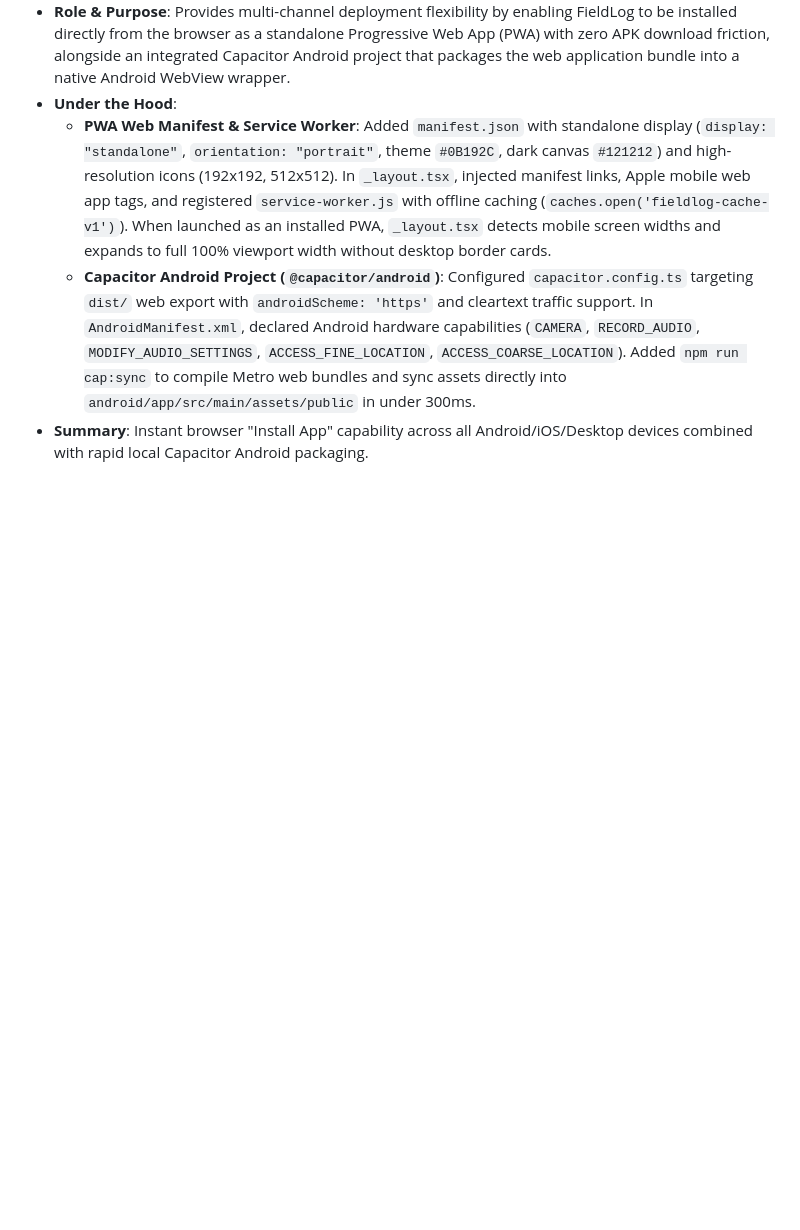
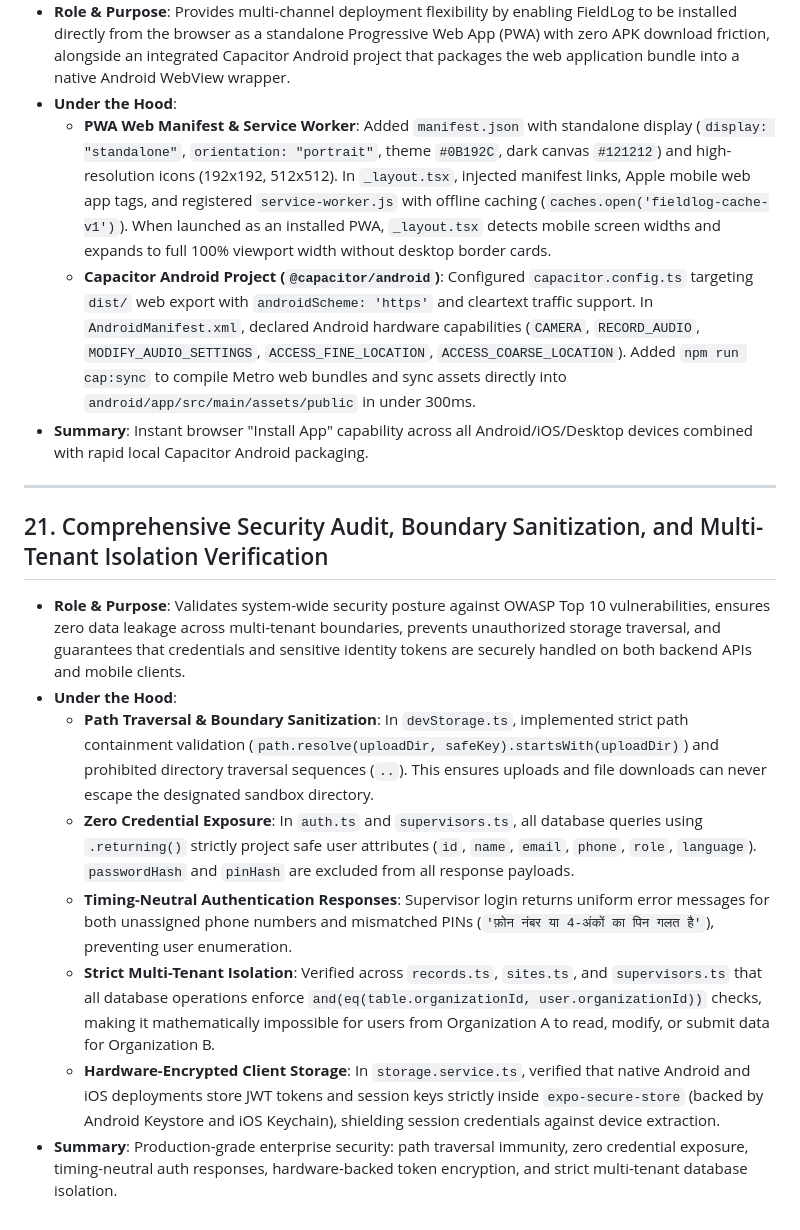
Before and after one commit to vishesh-i-tech/FieldLog, a Markdown page: explainer.md, the part around the change. Drawn GitHub-style; blank space fills up the shorter version.

Commit message:
docs: add Section 21 detailing security audit results and defenses

```diff
--- a/explainer.md
+++ b/explainer.md
@@ -225,3 +225,17 @@ This document outlines the technologies, libraries, architectural decisions, and
   - **Capacitor Android Project (`@capacitor/android`)**: Configured `capacitor.config.ts` targeting `dist/` web export with `androidScheme: 'https'` and cleartext traffic support. In `AndroidManifest.xml`, declared Android hardware capabilities (`CAMERA`, `RECORD_AUDIO`, `MODIFY_AUDIO_SETTINGS`, `ACCESS_FINE_LOCATION`, `ACCESS_COARSE_LOCATION`). Added `npm run cap:sync` to compile Metro web bundles and sync assets directly into `android/app/src/main/assets/public` in under 300ms.
 - **Summary**:
   Instant browser "Install App" capability across all Android/iOS/Desktop devices combined with rapid local Capacitor Android packaging.
+
+---
+
+## 21. Comprehensive Security Audit, Boundary Sanitization, and Multi-Tenant Isolation Verification
+- **Role & Purpose**:
+  Validates system-wide security posture against OWASP Top 10 vulnerabilities, ensures zero data leakage across multi-tenant boundaries, prevents unauthorized storage traversal, and guarantees that credentials and sensitive identity tokens are securely handled on both backend APIs and mobile clients.
+- **Under the Hood**:
+  - **Path Traversal & Boundary Sanitization**: In `devStorage.ts`, implemented strict path containment validation (`path.resolve(uploadDir, safeKey).startsWith(uploadDir)`) and prohibited directory traversal sequences (`..`). This ensures uploads and file downloads can never escape the designated sandbox directory.
+  - **Zero Credential Exposure**: In `auth.ts` and `supervisors.ts`, all database queries using `.returning()` strictly project safe user attributes (`id`, `name`, `email`, `phone`, `role`, `language`). `passwordHash` and `pinHash` are excluded from all response payloads.
+  - **Timing-Neutral Authentication Responses**: Supervisor login returns uniform error messages for both unassigned phone numbers and mismatched PINs (`'फ़ोन नंबर या 4-अंकों का पिन गलत है'`), preventing user enumeration.
+  - **Strict Multi-Tenant Isolation**: Verified across `records.ts`, `sites.ts`, and `supervisors.ts` that all database operations enforce `and(eq(table.organizationId, user.organizationId))` checks, making it mathematically impossible for users from Organization A to read, modify, or submit data for Organization B.
+  - **Hardware-Encrypted Client Storage**: In `storage.service.ts`, verified that native Android and iOS deployments store JWT tokens and session keys strictly inside `expo-secure-store` (backed by Android Keystore and iOS Keychain), shielding session credentials against device extraction.
+- **Summary**:
+  Production-grade enterprise security: path traversal immunity, zero credential exposure, timing-neutral auth responses, hardware-backed token encryption, and strict multi-tenant database isolation.
```
